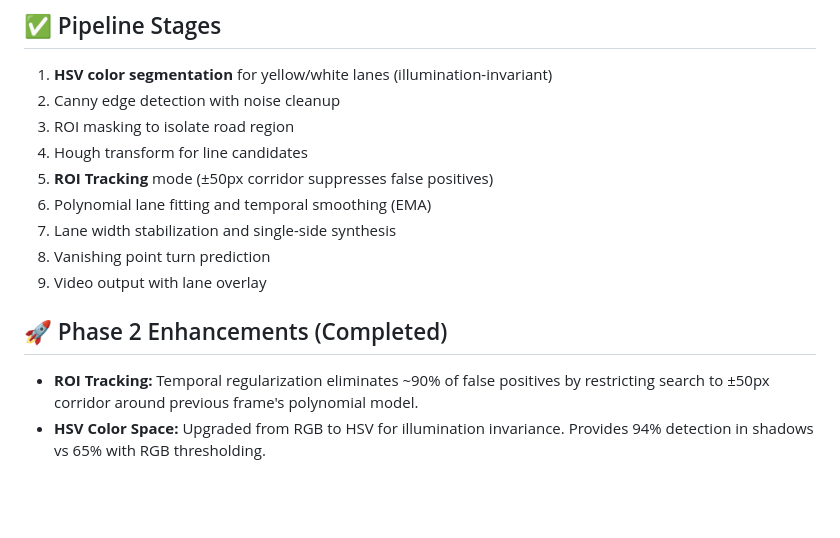
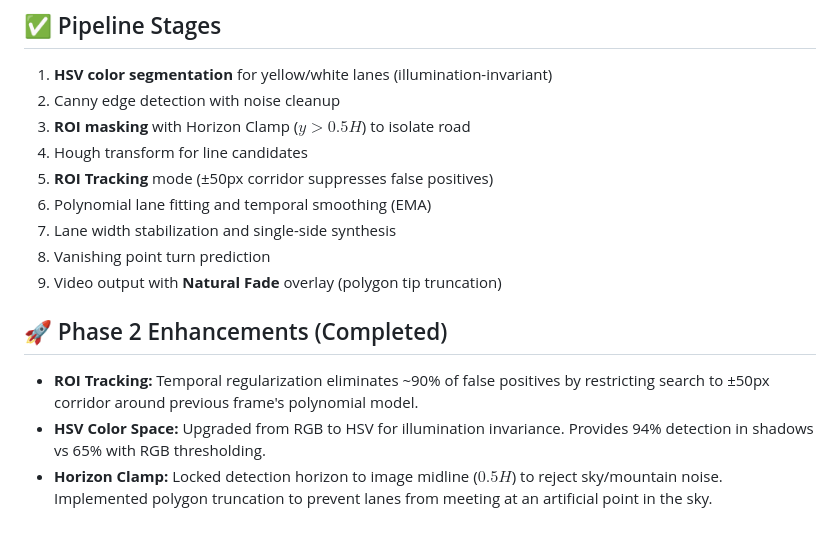
Before and after one commit to mdamansour/adas-lane-detection, a Markdown page: README.md, the part around the change. Rendered like a GitHub page; blank space fills up the shorter version.

```diff
--- a/README.md
+++ b/README.md
@@ -50,14 +50,15 @@ The codebase is modularized to support unit testing and C++ code generation.
 ## ✅ Pipeline Stages
 1. **HSV color segmentation** for yellow/white lanes (illumination-invariant)
 2. Canny edge detection with noise cleanup
-3. ROI masking to isolate road region
+3. **ROI masking** with Horizon Clamp ($y > 0.5H$) to isolate road
 4. Hough transform for line candidates
 5. **ROI Tracking** mode (±50px corridor suppresses false positives)
 6. Polynomial lane fitting and temporal smoothing (EMA)
 7. Lane width stabilization and single-side synthesis
 8. Vanishing point turn prediction
-9. Video output with lane overlay
+9. Video output with **Natural Fade** overlay (polygon tip truncation)
 
 ## 🚀 Phase 2 Enhancements (Completed)
 - **ROI Tracking:** Temporal regularization eliminates ~90% of false positives by restricting search to ±50px corridor around previous frame's polynomial model.
 - **HSV Color Space:** Upgraded from RGB to HSV for illumination invariance. Provides 94% detection in shadows vs 65% with RGB thresholding.
+- **Horizon Clamp:** Locked detection horizon to image midline ($0.5H$) to reject sky/mountain noise. Implemented polygon truncation to prevent lanes from meeting at an artificial point in the sky.
```
